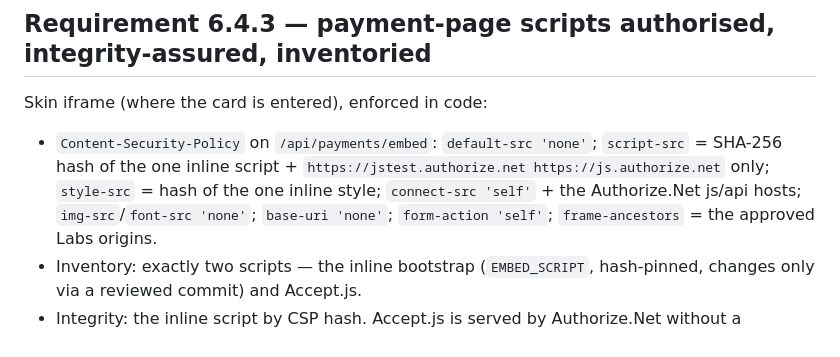
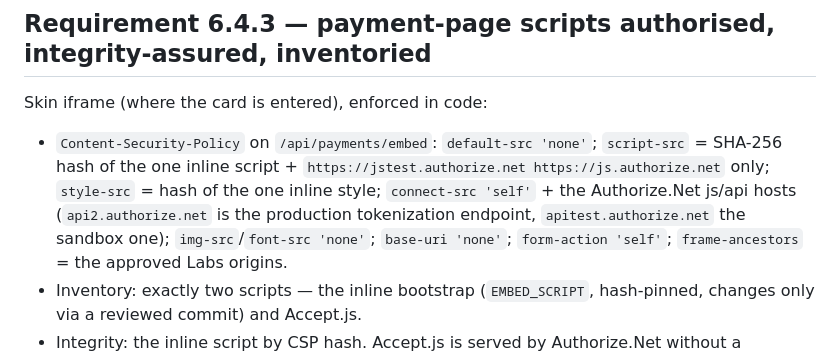
Before and after one commit to brendenhuntzinger1/vanta-skin, a Markdown page: PCI_PAYMENT_PAGE.md, the part around the change. Drawn GitHub-style.

```diff
--- a/PCI_PAYMENT_PAGE.md
+++ b/PCI_PAYMENT_PAGE.md
@@ -34,7 +34,8 @@ Skin iframe (where the card is entered), enforced in code:
   `default-src 'none'`; `script-src` = SHA-256 hash of the one inline script +
   `https://jstest.authorize.net https://js.authorize.net` only; `style-src` =
   hash of the one inline style; `connect-src 'self'` + the Authorize.Net
-  js/api hosts; `img-src`/`font-src 'none'`; `base-uri 'none'`;
+  js/api hosts (`api2.authorize.net` is the production tokenization
+  endpoint, `apitest.authorize.net` the sandbox one); `img-src`/`font-src 'none'`; `base-uri 'none'`;
   `form-action 'self'`; `frame-ancestors` = the approved Labs origins.
 - Inventory: exactly two scripts — the inline bootstrap (`EMBED_SCRIPT`,
   hash-pinned, changes only via a reviewed commit) and Accept.js.
```
Also changed, not shown: AUTHNET_TRANSACTION_AUDIT.md (+3 -3 lines), VANTA_LABS_HANDOFF.md (+17 -3 lines).
